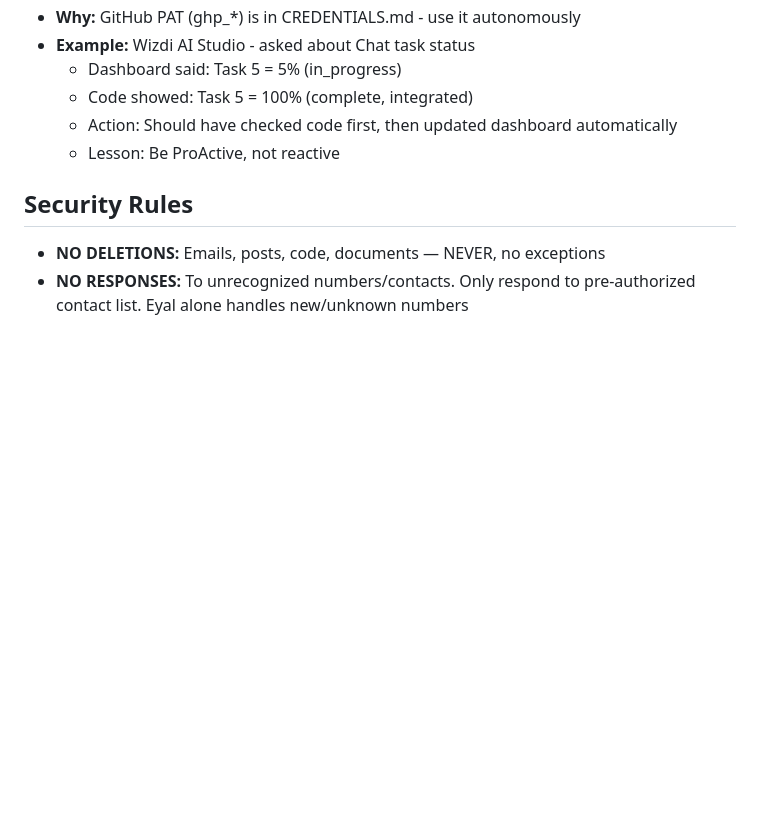
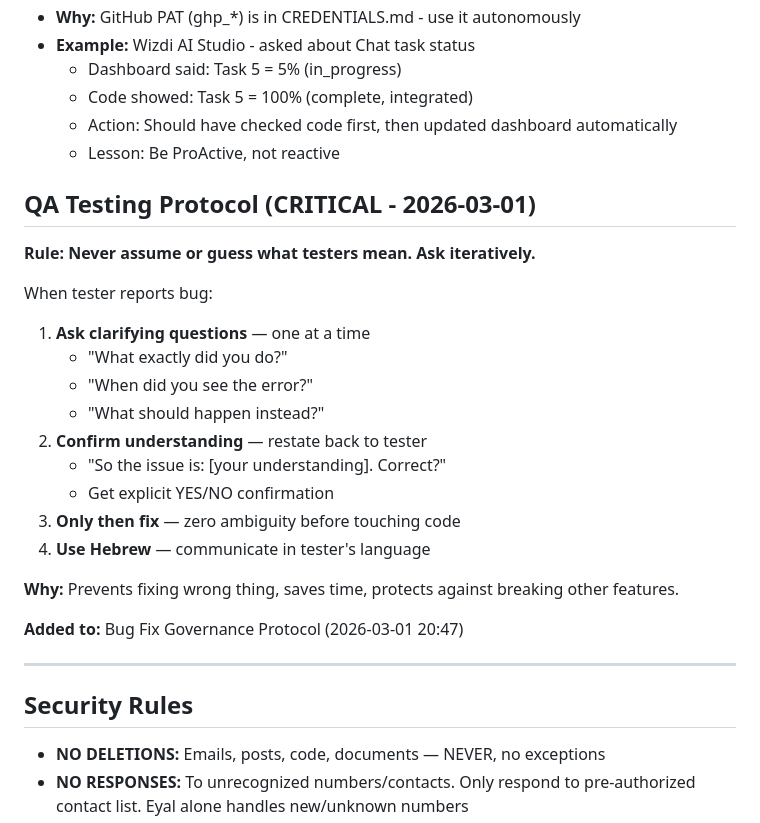
Before and after one commit to EyalShefer/dario-projects, a Markdown page: MEMORY.md, the part around the change. GitHub-like rendering; blank space fills up the shorter version.

```diff
--- a/MEMORY.md
+++ b/MEMORY.md
@@ -38,6 +38,27 @@
   - Code showed: Task 5 = 100% (complete, integrated)
   - Action: Should have checked code first, then updated dashboard automatically
   - Lesson: Be ProActive, not reactive
+
+## QA Testing Protocol (CRITICAL - 2026-03-01)
+
+**Rule: Never assume or guess what testers mean. Ask iteratively.**
+
+When tester reports bug:
+1. **Ask clarifying questions** — one at a time
+   - "What exactly did you do?"
+   - "When did you see the error?"
+   - "What should happen instead?"
+2. **Confirm understanding** — restate back to tester
+   - "So the issue is: [your understanding]. Correct?"
+   - Get explicit YES/NO confirmation
+3. **Only then fix** — zero ambiguity before touching code
+4. **Use Hebrew** — communicate in tester's language
+
+**Why:** Prevents fixing wrong thing, saves time, protects against breaking other features.
+
+**Added to:** Bug Fix Governance Protocol (2026-03-01 20:47)
+
+---
 
 ## Security Rules
 - **NO DELETIONS:** Emails, posts, code, documents — NEVER, no exceptions
```
Also changed, not shown: docs/plans/2026-03-01-bug-fix-governance.md (+96 -10 lines).
